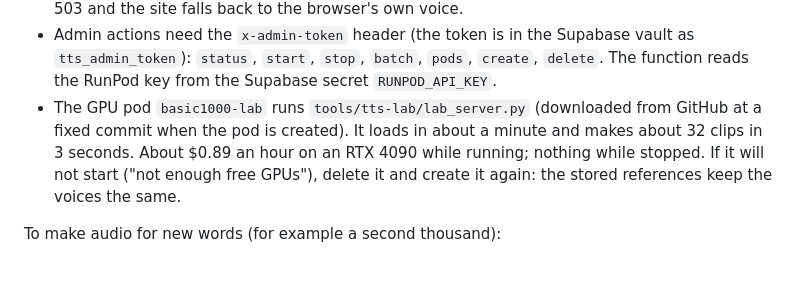
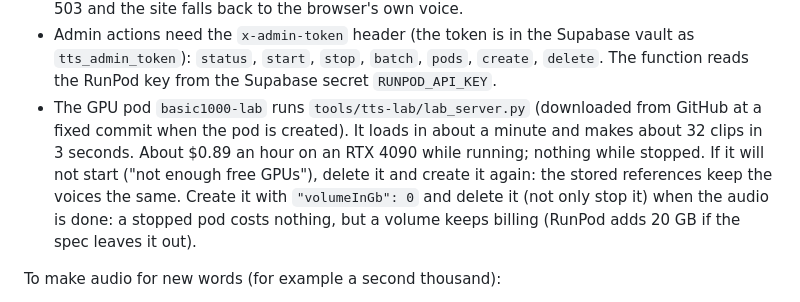
Before and after one commit to johnlqdev/basic1000, a Markdown page: README.md, the part around the change. GitHub-like rendering; blank space fills up the shorter version.

```diff
--- a/README.md
+++ b/README.md
@@ -123,7 +123,7 @@ How it works:
 - Every clip has 0.5 s of silence before the voice and 0.4 s after (`supabase/functions/tts/pad.ts`), so the first word is not swallowed while speakers wake up.
 - Ask for any text: `GET https://duptugctgzemfczbtvgj.supabase.co/functions/v1/tts?text=I%20am%20a%20woman.&voice=woman` returns `{ "url": ... }` (`voice=man` is Daniel, `voice=woman` is Sarah). A new text is made only while the pod is running; otherwise the reply is 503 and the site falls back to the browser's own voice.
 - Admin actions need the `x-admin-token` header (the token is in the Supabase vault as `tts_admin_token`): `status`, `start`, `stop`, `batch`, `pods`, `create`, `delete`. The function reads the RunPod key from the Supabase secret `RUNPOD_API_KEY`.
-- The GPU pod `basic1000-lab` runs `tools/tts-lab/lab_server.py` (downloaded from GitHub at a fixed commit when the pod is created). It loads in about a minute and makes about 32 clips in 3 seconds. About $0.89 an hour on an RTX 4090 while running; nothing while stopped. If it will not start ("not enough free GPUs"), delete it and create it again: the stored references keep the voices the same.
+- The GPU pod `basic1000-lab` runs `tools/tts-lab/lab_server.py` (downloaded from GitHub at a fixed commit when the pod is created). It loads in about a minute and makes about 32 clips in 3 seconds. About $0.89 an hour on an RTX 4090 while running; nothing while stopped. If it will not start ("not enough free GPUs"), delete it and create it again: the stored references keep the voices the same. Create it with `"volumeInGb": 0` and delete it (not only stop it) when the audio is done: a stopped pod costs nothing, but a volume keeps billing (RunPod adds 20 GB if the spec leaves it out).
 
 To make audio for new words (for example a second thousand):
 
```
Also changed, not shown: CLAUDE.md (+4 -2 lines).
